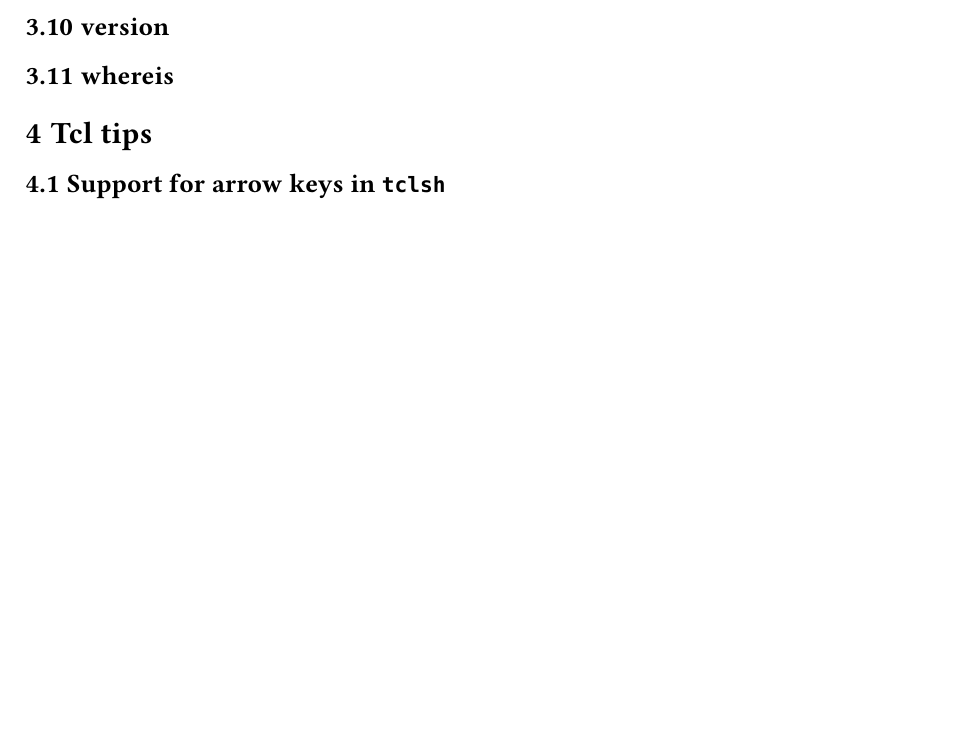
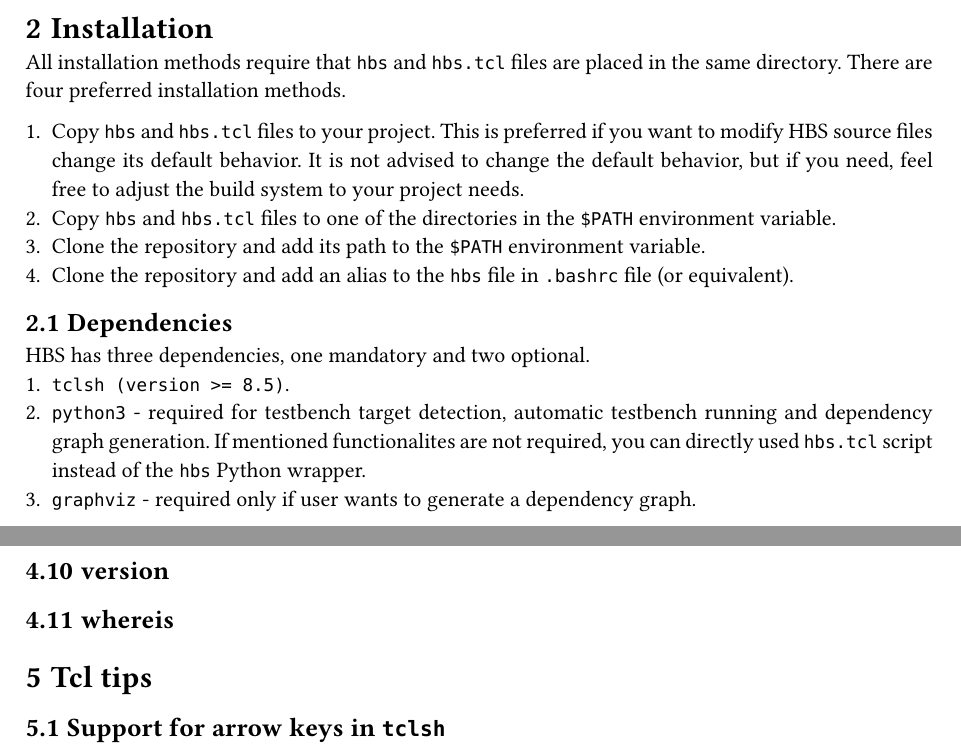
Before and after one commit to m-kru/hbs, a Typst document (user-manual/main.typ, which reads user-manual/installation.typ): part of page 7 of 8 before the commit and two parts of pages 6 and 7 of 8 after it, the two joined at a grey line, cut at the place of the change, the shorter picture padded with empty space. Compiled offline with Typst 0.15.

Commit message:
user-manual: Add installation section

```diff
--- /dev/null
+++ b/user-manual/installation.typ
@@ -0,0 +1,19 @@
+= Installation
+
+All installation methods require that `hbs` and `hbs.tcl` files are placed in the same directory.
+There are four preferred installation methods.
+
++ Copy `hbs` and `hbs.tcl` files to your project.
+  This is preferred if you want to modify HBS source files change its default behavior.
+  It is not advised to change the default behavior, but if you need, feel free to adjust the build system to your project needs.
++ Copy `hbs` and `hbs.tcl` files to one of the directories in the `$PATH` environment variable.
++ Clone the repository and add its path to the `$PATH` environment variable.
++ Clone the repository and add an alias to the `hbs` file in `.bashrc` file (or equivalent).
+
+== Dependencies
+
+HBS has three dependencies, one mandatory and two optional.
++ `tclsh (version >= 8.5)`.
++ `python3` - required for testbench target detection, automatic testbench running and dependency graph generation.
+  If mentioned functionalites are not required, you can directly used `hbs.tcl` script instead of the `hbs` Python wrapper.
++ `graphviz` - required only if user wants to generate a dependency graph.
```
Also changed, not shown: user-manual/main.typ (+1 -0 lines), user-manual/hbs-user-manual.pdf.
